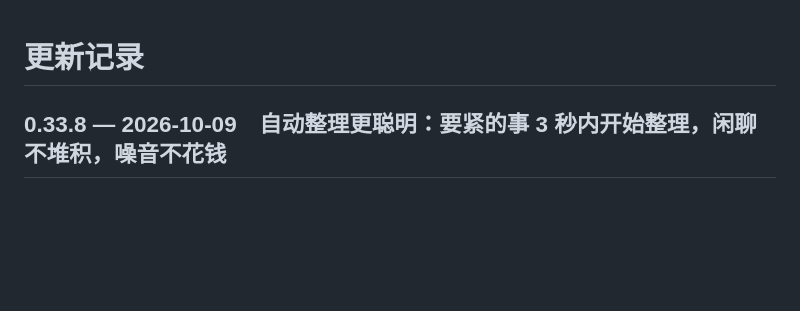
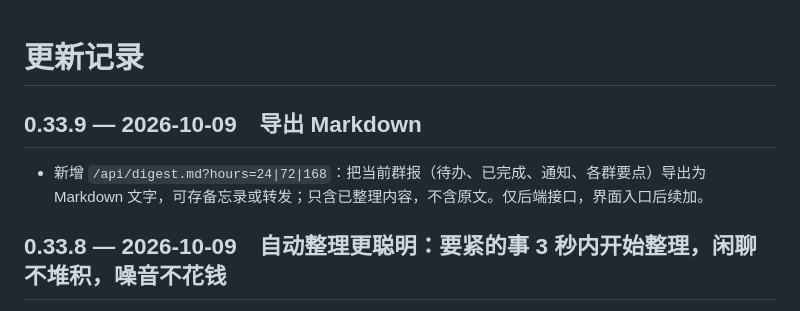
Before and after one commit to Henrykeep/qunbao, a Markdown page: CHANGELOG.md, the part around the change. Rendered like a GitHub page; blank space fills up the shorter version.

Commit message:
v0.33.9: 导出 Markdown 接口

```diff
--- a/CHANGELOG.md
+++ b/CHANGELOG.md
@@ -1,4 +1,7 @@
 # 更新记录
+
+## 0.33.9 — 2026-10-09　导出 Markdown
+- 新增 `/api/digest.md?hours=24|72|168`：把当前群报（待办、已完成、通知、各群要点）导出为 Markdown 文字，可存备忘录或转发；只含已整理内容，不含原文。仅后端接口，界面入口后续加。
 
 ## 0.33.8 — 2026-10-09　自动整理更聪明：要紧的事 3 秒内开始整理，闲聊不堆积，噪音不花钱
 - **要紧消息立刻整理**（安静 1 秒、最多等 2 秒就单独整理这个群，不等攒批、不受同群间隔限制）：@我、@全体成员、重点群的消息、查寝/点名/考试/开会/班会/集合/签到/缴费这类带时间的事、交作业/交报告/提交/报名/截止 + 时间、「立刻 / 马上 / 紧急 / 尽快」、重要的人说话、订阅的关键词。本地实测从消息进来到开始整理约 1.1 秒，假模型 3 秒时约 4.2 秒上首页。
```
